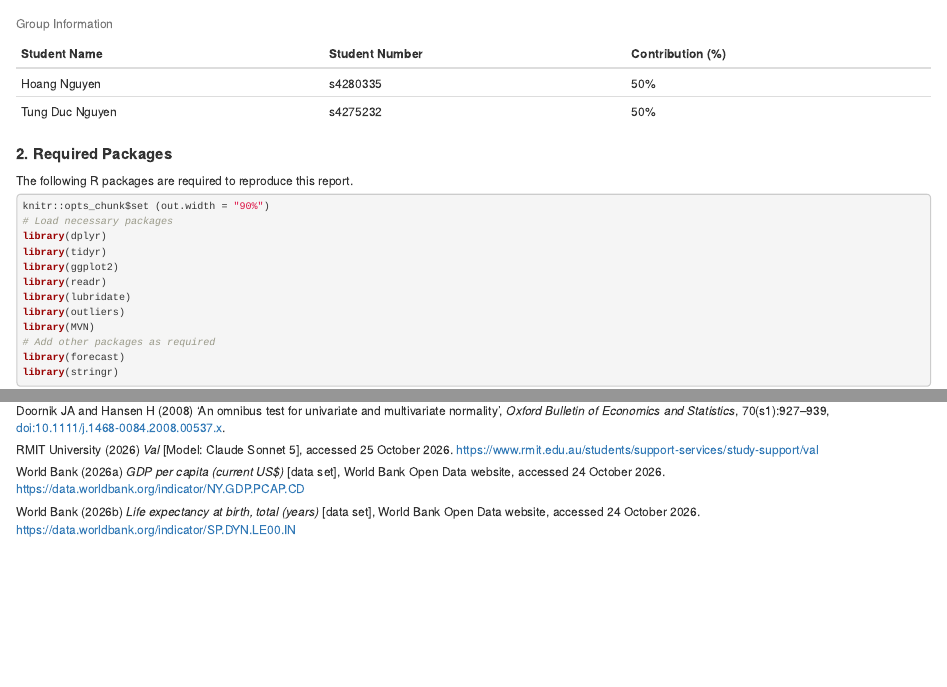
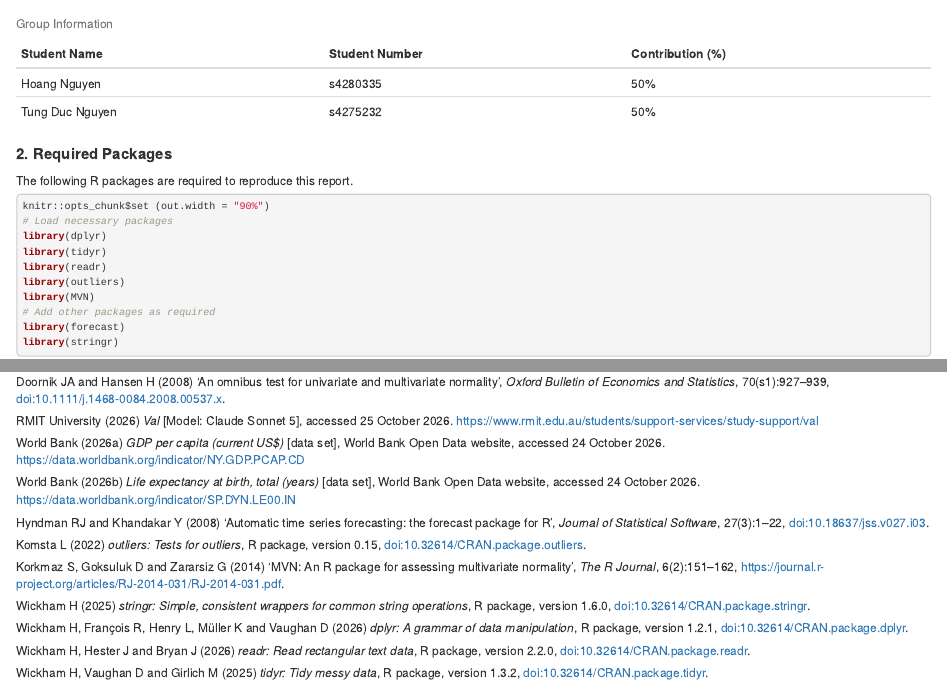
Before and after one commit to TUNG1205/gdp-and-life-expectancy, an R Markdown document (PracticalAssessment2.Rmd): the page in a window 1100 px wide, from 160 px down, and a second part further down, joined at a grey line. Rendered offline with R 4.5, knitr and Pandoc, with nearby package versions; the code chunks are not run, so their results and figures are left out.

Commit message:
add package reference

```diff
--- a/PracticalAssessment2.Rmd
+++ b/PracticalAssessment2.Rmd
@@ -48,9 +48,7 @@ knitr::opts_chunk$set (out.width = "90%")
 # Load necessary packages
 library(dplyr)
 library(tidyr)
-library(ggplot2)
 library(readr)
-library(lubridate)
 library(outliers)
 library(MVN)
 # Add other packages as required
@@ -740,3 +738,17 @@ RMIT University (2026) *Val* [Model: Claude Sonnet 5], accessed 25 October 2026.
 World Bank (2026a) *GDP per capita (current US$)* [data set], World Bank Open Data website, accessed 24 October 2026. https://data.worldbank.org/indicator/NY.GDP.PCAP.CD
 
 World Bank (2026b) *Life expectancy at birth, total (years)* [data set], World Bank Open Data website, accessed 24 October 2026. https://data.worldbank.org/indicator/SP.DYN.LE00.IN
+
+Hyndman RJ and Khandakar Y (2008) 'Automatic time series forecasting: the forecast package for R', *Journal of Statistical Software*, 27(3):1–22, doi:10.18637/jss.v027.i03.
+
+Komsta L (2022) *outliers: Tests for outliers*, R package, version 0.15, doi:10.32614/CRAN.package.outliers.
+
+Korkmaz S, Goksuluk D and Zararsiz G (2014) 'MVN: An R package for assessing multivariate normality', *The R Journal*, 6(2):151–162, https://journal.r-project.org/articles/RJ-2014-031/RJ-2014-031.pdf.
+
+Wickham H (2025) *stringr: Simple, consistent wrappers for common string operations*, R package, version 1.6.0, doi:10.32614/CRAN.package.stringr.
+
+Wickham H, François R, Henry L, Müller K and Vaughan D (2026) *dplyr: A grammar of data manipulation*, R package, version 1.2.1, doi:10.32614/CRAN.package.dplyr.
+
+Wickham H, Hester J and Bryan J (2026) *readr: Read rectangular text data*, R package, version 2.2.0, doi:10.32614/CRAN.package.readr.
+
+Wickham H, Vaughan D and Girlich M (2025) *tidyr: Tidy messy data*, R package, version 1.3.2, doi:10.32614/CRAN.package.tidyr.
```
